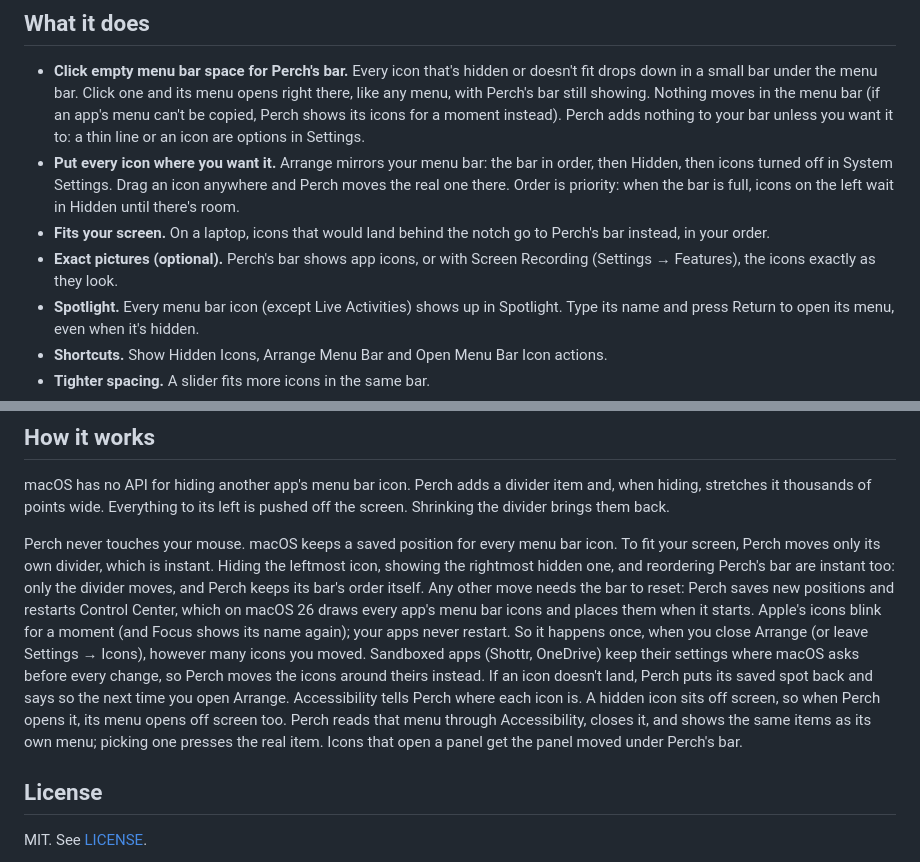
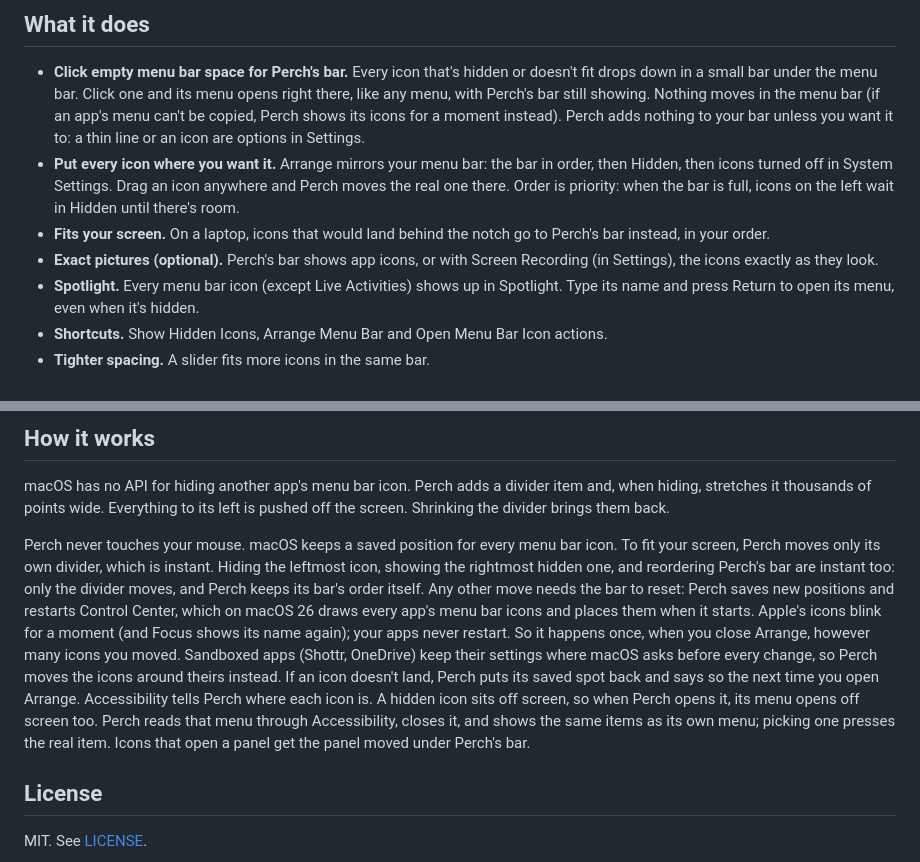
Before and after one commit to George-Brothers/perch, a Markdown page: README.md, 2 parts joined by grey strips. Rendered like a GitHub page.

```diff
--- a/README.md
+++ b/README.md
@@ -13,7 +13,7 @@ A light menu bar manager for macOS. Perch hides the menu bar icons you don't nee
 - **Click empty menu bar space for Perch's bar.** Every icon that's hidden or doesn't fit drops down in a small bar under the menu bar. Click one and its menu opens right there, like any menu, with Perch's bar still showing. Nothing moves in the menu bar (if an app's menu can't be copied, Perch shows its icons for a moment instead). Perch adds nothing to your bar unless you want it to: a thin line or an icon are options in Settings.
 - **Put every icon where you want it.** Arrange mirrors your menu bar: the bar in order, then Hidden, then icons turned off in System Settings. Drag an icon anywhere and Perch moves the real one there. Order is priority: when the bar is full, icons on the left wait in Hidden until there's room.
 - **Fits your screen.** On a laptop, icons that would land behind the notch go to Perch's bar instead, in your order.
-- **Exact pictures (optional).** Perch's bar shows app icons, or with Screen Recording (Settings → Features), the icons exactly as they look.
+- **Exact pictures (optional).** Perch's bar shows app icons, or with Screen Recording (in Settings), the icons exactly as they look.
 - **Spotlight.** Every menu bar icon (except Live Activities) shows up in Spotlight. Type its name and press Return to open its menu, even when it's hidden.
 - **Shortcuts.** Show Hidden Icons, Arrange Menu Bar and Open Menu Bar Icon actions.
 - **Tighter spacing.** A slider fits more icons in the same bar.
@@ -46,7 +46,7 @@ If macOS won't open a copy of Perch built on another Mac, open System Settings
 
 macOS has no API for hiding another app's menu bar icon. Perch adds a divider item and, when hiding, stretches it thousands of points wide. Everything to its left is pushed off the screen. Shrinking the divider brings them back.
 
-Perch never touches your mouse. macOS keeps a saved position for every menu bar icon. To fit your screen, Perch moves only its own divider, which is instant. Hiding the leftmost icon, showing the rightmost hidden one, and reordering Perch's bar are instant too: only the divider moves, and Perch keeps its bar's order itself. Any other move needs the bar to reset: Perch saves new positions and restarts Control Center, which on macOS 26 draws every app's menu bar icons and places them when it starts. Apple's icons blink for a moment (and Focus shows its name again); your apps never restart. So it happens once, when you close Arrange (or leave Settings → Icons), however many icons you moved. Sandboxed apps (Shottr, OneDrive) keep their settings where macOS asks before every change, so Perch moves the icons around theirs instead. If an icon doesn't land, Perch puts its saved spot back and says so the next time you open Arrange. Accessibility tells Perch where each icon is. A hidden icon sits off screen, so when Perch opens it, its menu opens off screen too. Perch reads that menu through Accessibility, closes it, and shows the same items as its own menu; picking one presses the real item. Icons that open a panel get the panel moved under Perch's bar.
+Perch never touches your mouse. macOS keeps a saved position for every menu bar icon. To fit your screen, Perch moves only its own divider, which is instant. Hiding the leftmost icon, showing the rightmost hidden one, and reordering Perch's bar are instant too: only the divider moves, and Perch keeps its bar's order itself. Any other move needs the bar to reset: Perch saves new positions and restarts Control Center, which on macOS 26 draws every app's menu bar icons and places them when it starts. Apple's icons blink for a moment (and Focus shows its name again); your apps never restart. So it happens once, when you close Arrange, however many icons you moved. Sandboxed apps (Shottr, OneDrive) keep their settings where macOS asks before every change, so Perch moves the icons around theirs instead. If an icon doesn't land, Perch puts its saved spot back and says so the next time you open Arrange. Accessibility tells Perch where each icon is. A hidden icon sits off screen, so when Perch opens it, its menu opens off screen too. Perch reads that menu through Accessibility, closes it, and shows the same items as its own menu; picking one presses the real item. Icons that open a panel get the panel moved under Perch's bar.
 
 ## License
 
```
Also changed, not shown: docs/FEATURES.md (+2 -2 lines), docs/HANDOFF.md (+1 -0 lines), docs/screenshots/settings-minimal.png (added), 9 other files.
